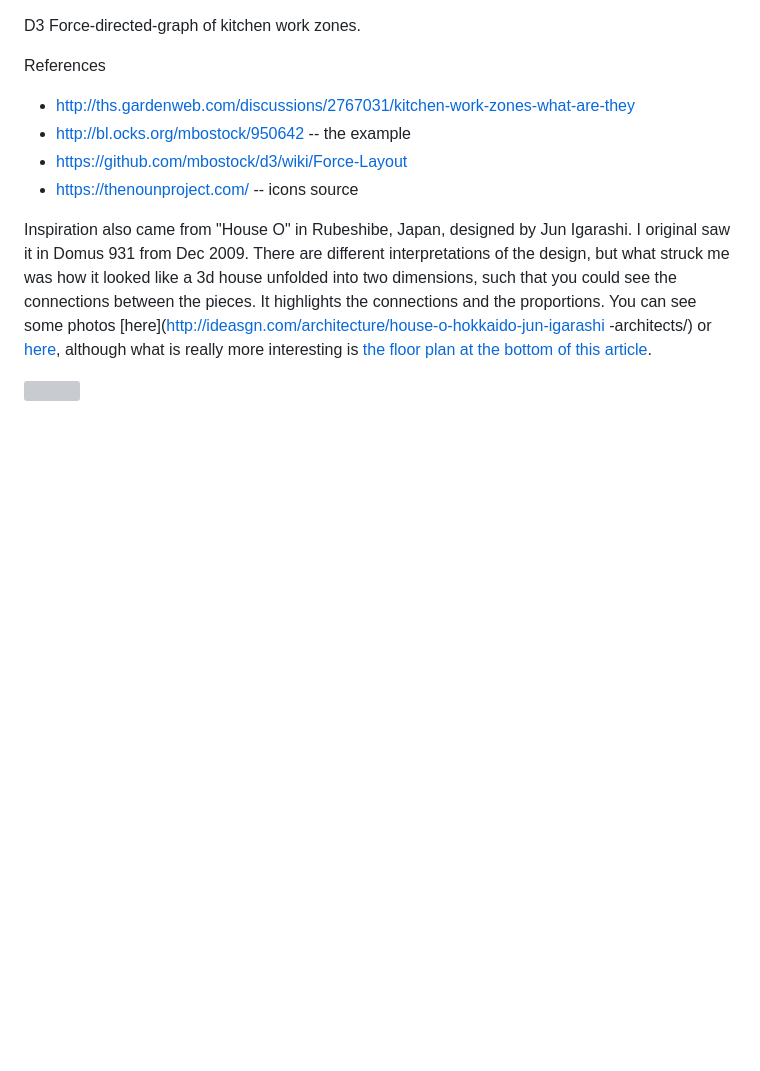
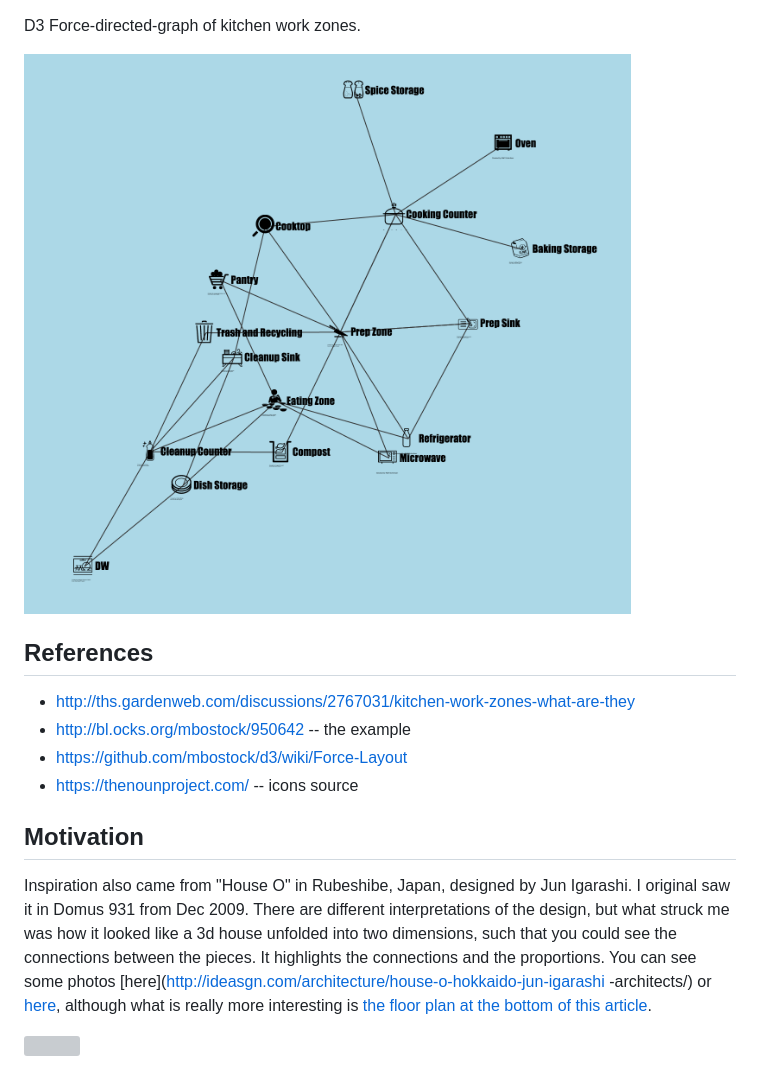
Before and after one commit to ndp/kitchen-fdg, a Markdown page: README.md, the part around the change. GitHub-like rendering; pictures changed too: images/example-output.png (added); blank space fills up the shorter version; grey boxes are pictures that could not be loaded.

Commit message:
add example output to readme

```diff
--- a/README.md
+++ b/README.md
@@ -1,11 +1,15 @@
 D3 Force-directed-graph of kitchen work zones.
 
-References
+<img src="images/example-output.png" />
+
+## References
 
 * http://ths.gardenweb.com/discussions/2767031/kitchen-work-zones-what-are-they
 * http://bl.ocks.org/mbostock/950642  -- the example
 * https://github.com/mbostock/d3/wiki/Force-Layout
 * https://thenounproject.com/ -- icons source
+
+## Motivation
 
 Inspiration also came from "House O" in Rubeshibe, Japan, designed by
 Jun Igarashi. I original saw it in Domus 931 from Dec 2009. There
```
